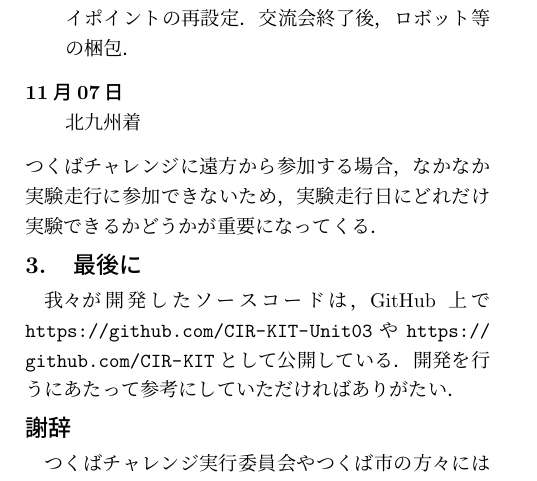
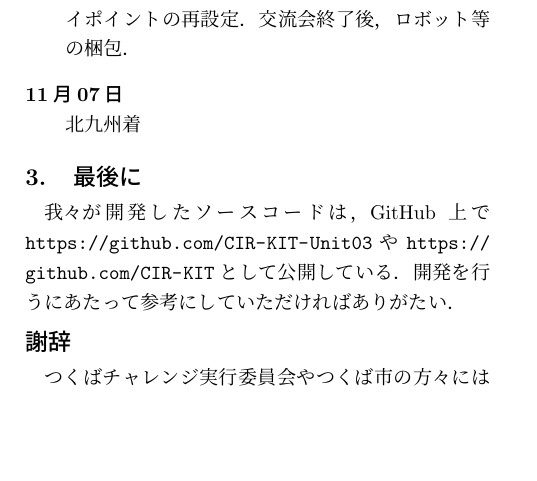
Before and after one commit to CIR-KIT/TsukubaChallengeReports, a LaTeX document (2016/third_robot/others.tex): part of the page, cut so that both start at the same text, the shorter picture padded with empty space. Compiled offline with pLaTeX and dvipdfmx.

Commit message:
delete 枚数制限のため一部削除

```diff
--- a/2016/third_robot/others.tex
+++ b/2016/third_robot/others.tex
@@ -23,7 +23,6 @@
  \item[11月07日]\mbox{}\\
 	    北九州着
 \end{description}
-つくばチャレンジに遠方から参加する場合，なかなか実験走行に参加できないため，実験走行日にどれだけ実験できるかどうかが重要になってくる．
 
 \section{最後に}
 我々が開発したソースコードは，GitHub上で\url{https://github.com/CIR-KIT-Unit03}や\url{https://github.com/CIR-KIT}として公開している．
```
